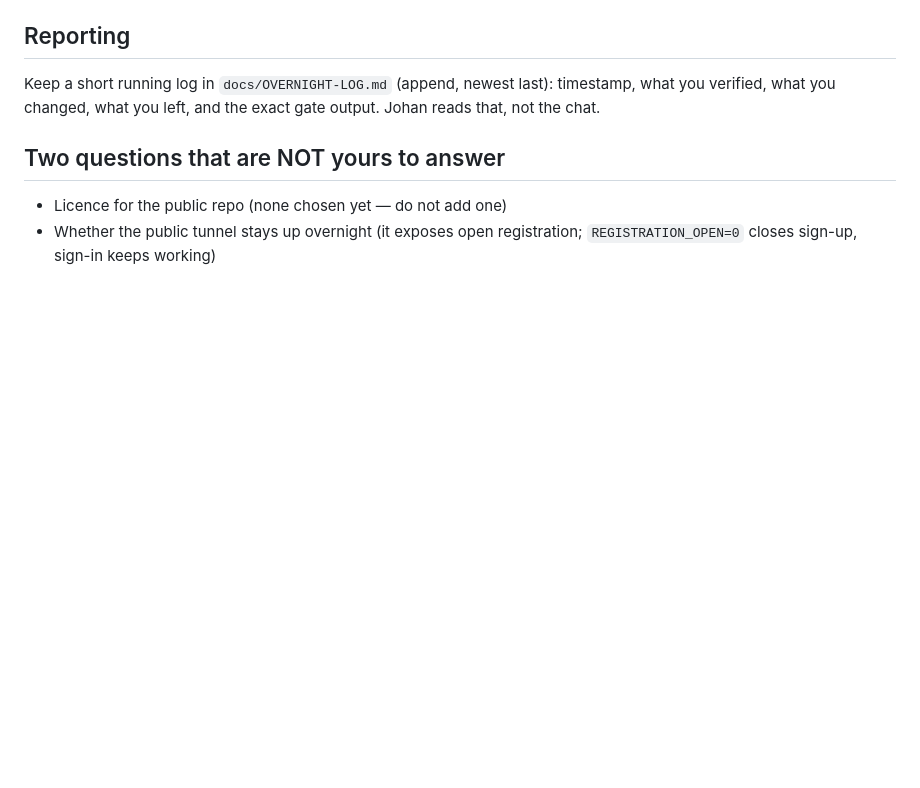
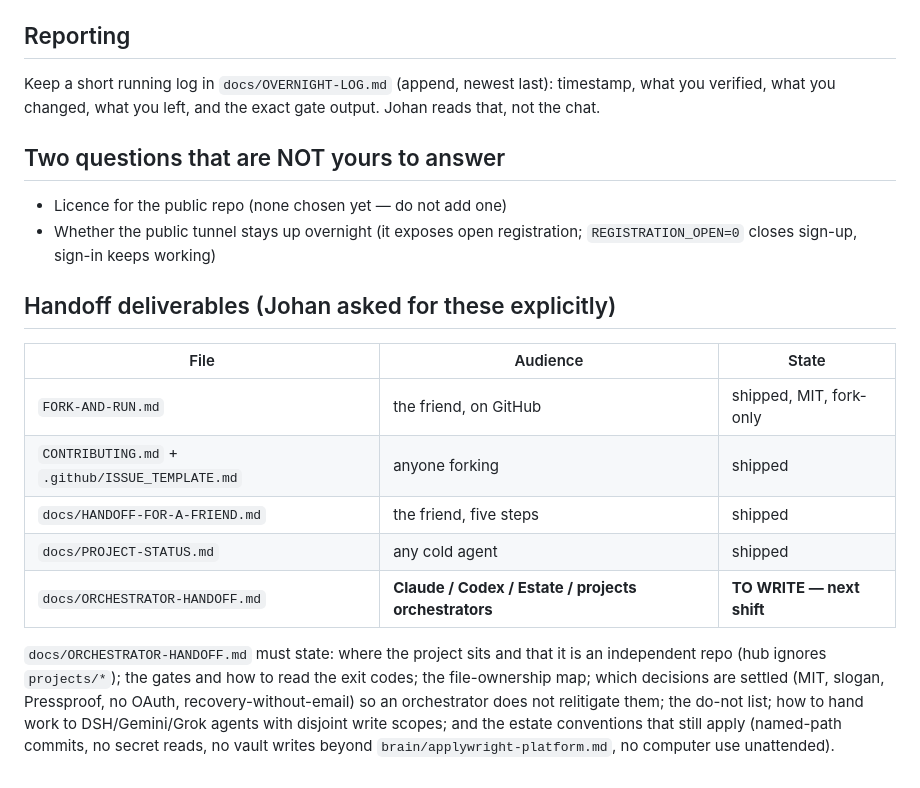
Before and after one commit to johancilliers22/applywright, a Markdown page: docs/OVERNIGHT-BRIEF.md, the part around the change. Drawn GitHub-style; blank space fills up the shorter version.

Commit message:
Overnight brief: add the handoff deliverables table, orchestrator handoff queued

```diff
--- a/docs/OVERNIGHT-BRIEF.md
+++ b/docs/OVERNIGHT-BRIEF.md
@@ -91,3 +91,20 @@ verified, what you changed, what you left, and the exact gate output. Johan read
 - Licence for the public repo (none chosen yet — do not add one)
 - Whether the public tunnel stays up overnight (it exposes open registration; `REGISTRATION_OPEN=0`
   closes sign-up, sign-in keeps working)
+
+## Handoff deliverables (Johan asked for these explicitly)
+
+| File | Audience | State |
+|---|---|---|
+| `FORK-AND-RUN.md` | the friend, on GitHub | shipped, MIT, fork-only |
+| `CONTRIBUTING.md` + `.github/ISSUE_TEMPLATE.md` | anyone forking | shipped |
+| `docs/HANDOFF-FOR-A-FRIEND.md` | the friend, five steps | shipped |
+| `docs/PROJECT-STATUS.md` | any cold agent | shipped |
+| `docs/ORCHESTRATOR-HANDOFF.md` | **Claude / Codex / Estate / projects orchestrators** | **TO WRITE — next shift** |
+
+`docs/ORCHESTRATOR-HANDOFF.md` must state: where the project sits and that it is an independent repo
+(hub ignores `projects/*`); the gates and how to read the exit codes; the file-ownership map; which
+decisions are settled (MIT, slogan, Pressproof, no OAuth, recovery-without-email) so an orchestrator
+does not relitigate them; the do-not list; how to hand work to DSH/Gemini/Grok agents with disjoint
+write scopes; and the estate conventions that still apply (named-path commits, no secret reads, no
+vault writes beyond `brain/applywright-platform.md`, no computer use unattended).
```
